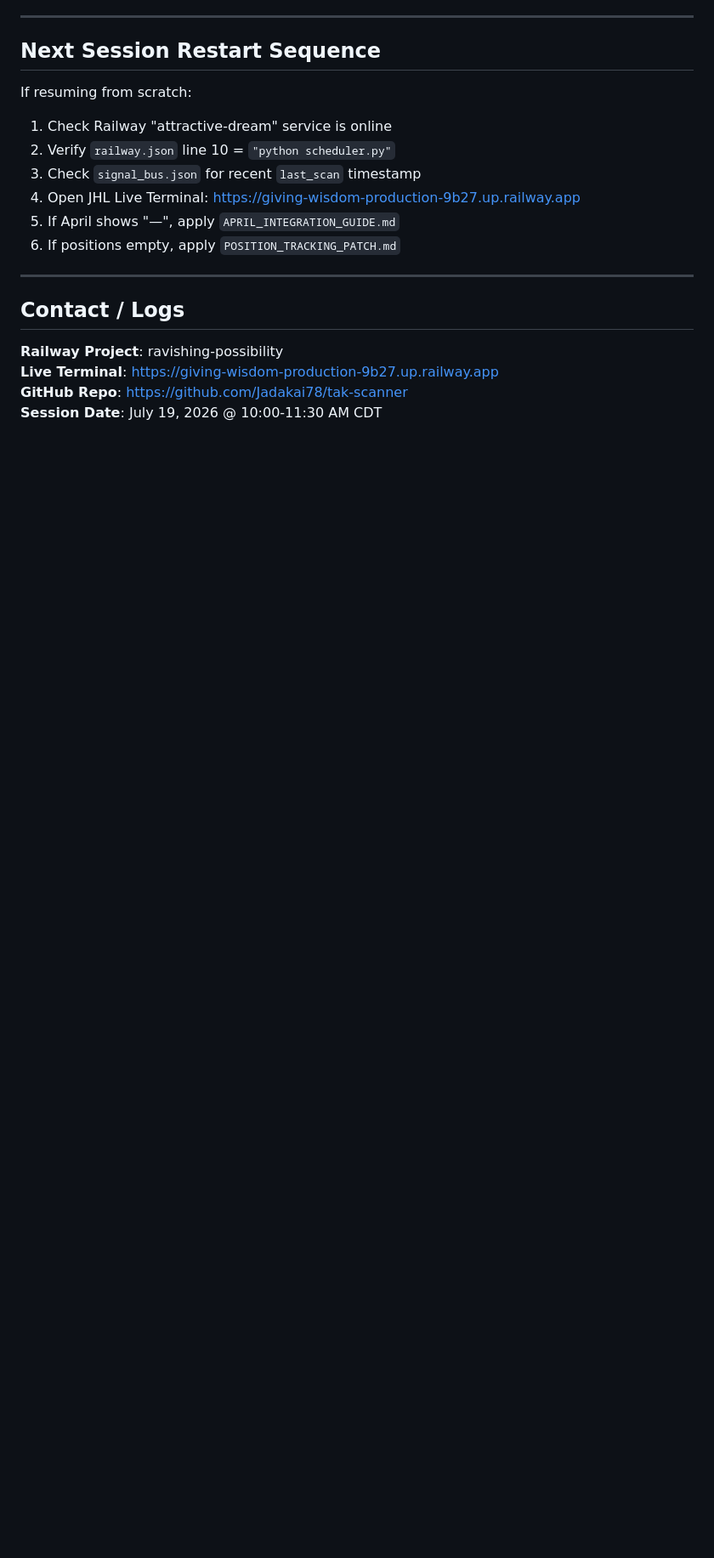
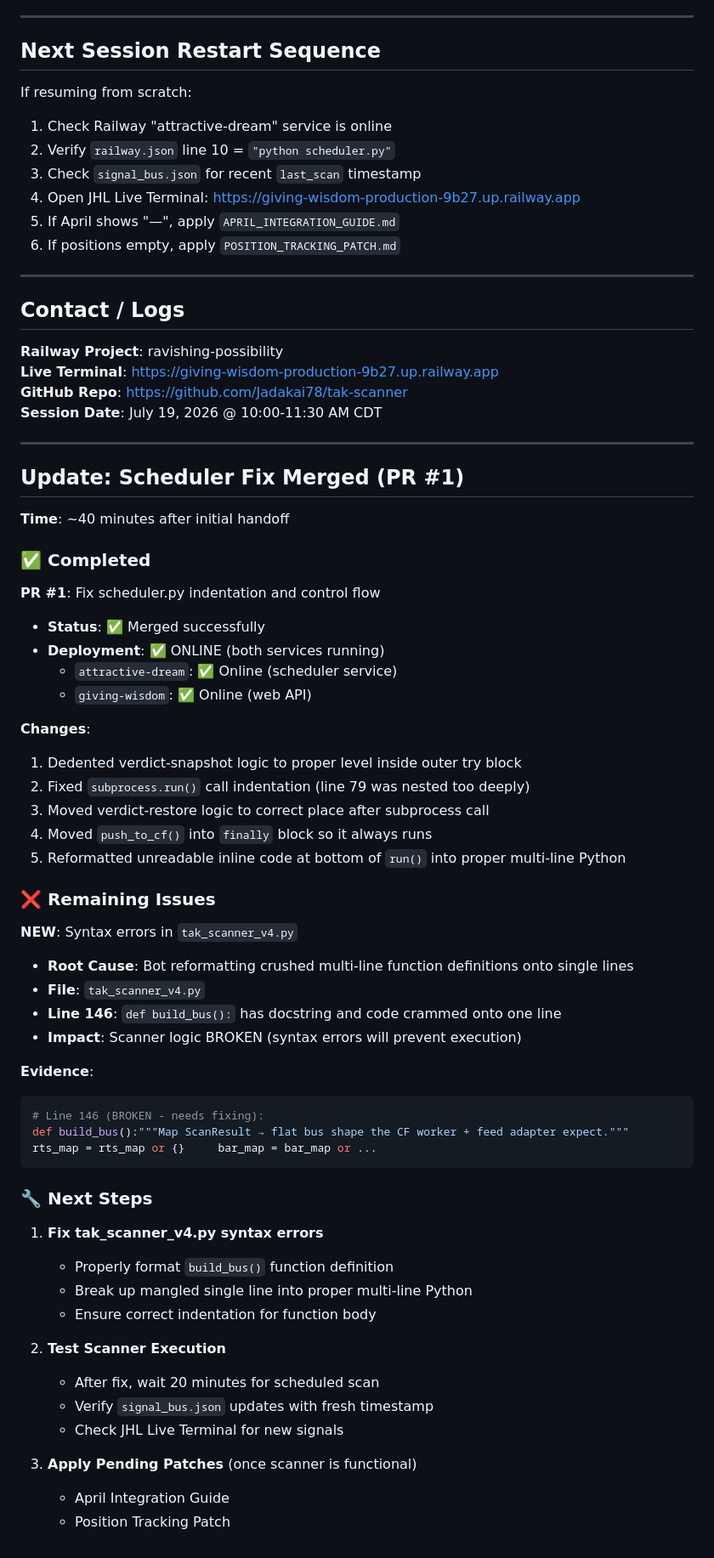
Before and after one commit to Jadakai78/tak-scanner, a Markdown page: HANDOFF_NOTE_JULY19_2026.md, the part around the change. Shown at 85% size. GitHub-like rendering; blank space fills up the shorter version.

Commit message:
Document scheduler fix and remaining issues in handoff note
Updated handoff note with scheduler fix details and remaining issues.

````diff
--- a/HANDOFF_NOTE_JULY19_2026.md
+++ b/HANDOFF_NOTE_JULY19_2026.md
@@ -239,3 +239,55 @@ If resuming from scratch:
 **Live Terminal**: https://giving-wisdom-production-9b27.up.railway.app
 **GitHub Repo**: https://github.com/Jadakai78/tak-scanner
 **Session Date**: July 19, 2026 @ 10:00-11:30 AM CDT
+
+
+---
+
+## Update: Scheduler Fix Merged (PR #1)
+
+**Time**: ~40 minutes after initial handoff
+
+### ✅ Completed
+
+**PR #1**: Fix scheduler.py indentation and control flow
+- **Status**: ✅ Merged successfully
+- **Deployment**: ✅ ONLINE (both services running)
+  - `attractive-dream`: ✅ Online (scheduler service)
+  - `giving-wisdom`: ✅ Online (web API)
+
+**Changes**:
+1. Dedented verdict-snapshot logic to proper level inside outer try block
+2. Fixed `subprocess.run()` call indentation (line 79 was nested too deeply)
+3. Moved verdict-restore logic to correct place after subprocess call
+4. Moved `push_to_cf()` into `finally` block so it always runs
+5. Reformatted unreadable inline code at bottom of `run()` into proper multi-line Python
+
+### ❌ Remaining Issues
+
+**NEW**: Syntax errors in `tak_scanner_v4.py`
+- **Root Cause**: Bot reformatting crushed multi-line function definitions onto single lines
+- **File**: `tak_scanner_v4.py`
+- **Line 146**: `def build_bus():` has docstring and code crammed onto one line
+- **Impact**: Scanner logic BROKEN (syntax errors will prevent execution)
+
+**Evidence**:
+```python
+# Line 146 (BROKEN - needs fixing):
+def build_bus():"""Map ScanResult → flat bus shape the CF worker + feed adapter expect."""     rts_map = rts_map or {}     bar_map = bar_map or ...
+```
+
+### 🔧 Next Steps
+
+1. **Fix tak_scanner_v4.py syntax errors**
+   - Properly format `build_bus()` function definition
+   - Break up mangled single line into proper multi-line Python
+   - Ensure correct indentation for function body
+
+2. **Test Scanner Execution**
+   - After fix, wait 20 minutes for scheduled scan
+   - Verify `signal_bus.json` updates with fresh timestamp
+   - Check JHL Live Terminal for new signals
+
+3. **Apply Pending Patches** (once scanner is functional)
+   - April Integration Guide
+   - Position Tracking Patch
````
